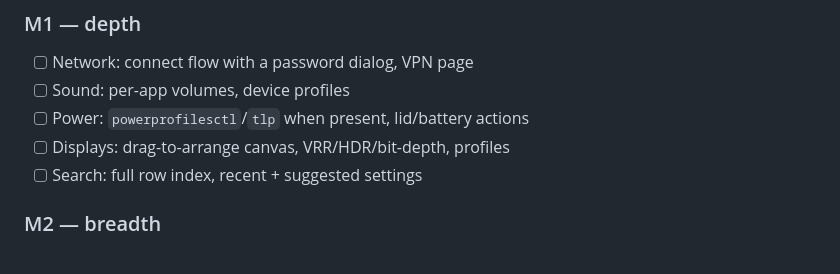
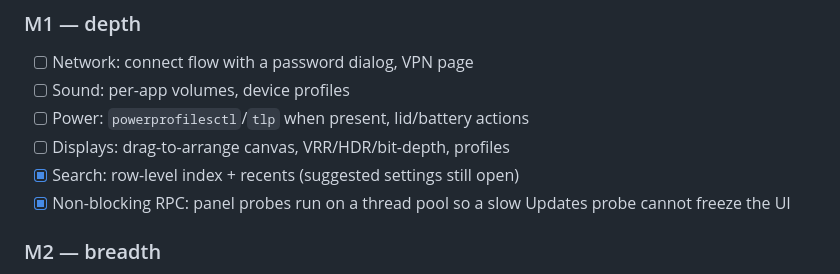
Before and after one commit to hyprtk/hyprtk-system-manager, a Markdown page: PLAN.md, the part around the change. Rendered like a GitHub page.

```diff
--- a/PLAN.md
+++ b/PLAN.md
@@ -291,7 +291,9 @@ otherwise            → pkexec <cmd>        (polkit agent prompts)
 - [ ] Sound: per-app volumes, device profiles
 - [ ] Power: `powerprofilesctl`/`tlp` when present, lid/battery actions
 - [ ] Displays: drag-to-arrange canvas, VRR/HDR/bit-depth, profiles
-- [ ] Search: full row index, recent + suggested settings
+- [x] Search: row-level index + recents (suggested settings still open)
+- [x] Non-blocking RPC: panel probes run on a thread pool so a slow Updates
+      probe cannot freeze the UI
 
 ### M2 — breadth
 
```
Also changed, not shown: CHANGELOG.md (+18 -0 lines), README.md (+2 -2 lines), docs/main.png, docs/users.png, 4 other files.
